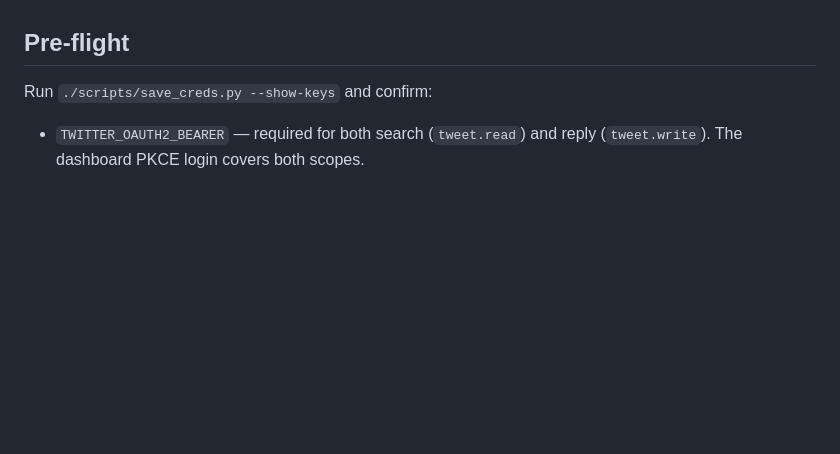
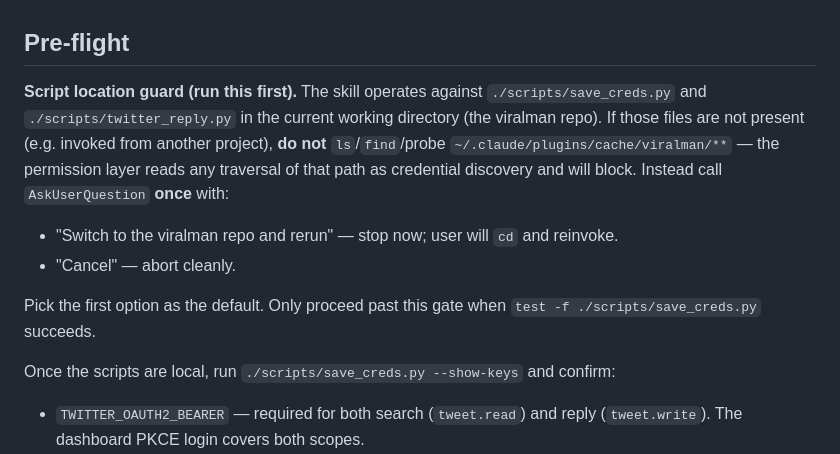
Before and after one commit to art8engine/viralman, a Markdown page: skills/twitter-reply/SKILL.md, the part around the change. Rendered like a GitHub page; blank space fills up the shorter version.

```diff
--- a/skills/twitter-reply/SKILL.md
+++ b/skills/twitter-reply/SKILL.md
@@ -20,7 +20,14 @@ If the user says only "트위터에 올려줘" / "x에 올려줘" — that's the
 
 ## Pre-flight
 
-Run `./scripts/save_creds.py --show-keys` and confirm:
+**Script location guard (run this first).** The skill operates against `./scripts/save_creds.py` and `./scripts/twitter_reply.py` in the current working directory (the viralman repo). If those files are not present (e.g. invoked from another project), **do not** `ls`/`find`/probe `~/.claude/plugins/cache/viralman/**` — the permission layer reads any traversal of that path as credential discovery and will block. Instead call `AskUserQuestion` **once** with:
+
+- "Switch to the viralman repo and rerun" — stop now; user will `cd` and reinvoke.
+- "Cancel" — abort cleanly.
+
+Pick the first option as the default. Only proceed past this gate when `test -f ./scripts/save_creds.py` succeeds.
+
+Once the scripts are local, run `./scripts/save_creds.py --show-keys` and confirm:
 
 - `TWITTER_OAUTH2_BEARER` — required for both search (`tweet.read`) and reply (`tweet.write`). The dashboard PKCE login covers both scopes.
 - one of `ANTHROPIC_API_KEY` / `OPENAI_API_KEY` / `GEMINI_API_KEY`, or detect Claude Code CLI via `which claude` (used to compose per-candidate reply bodies).
```
Also changed, not shown: skills/gitmail/SKILL.md (+8 -1 lines).
